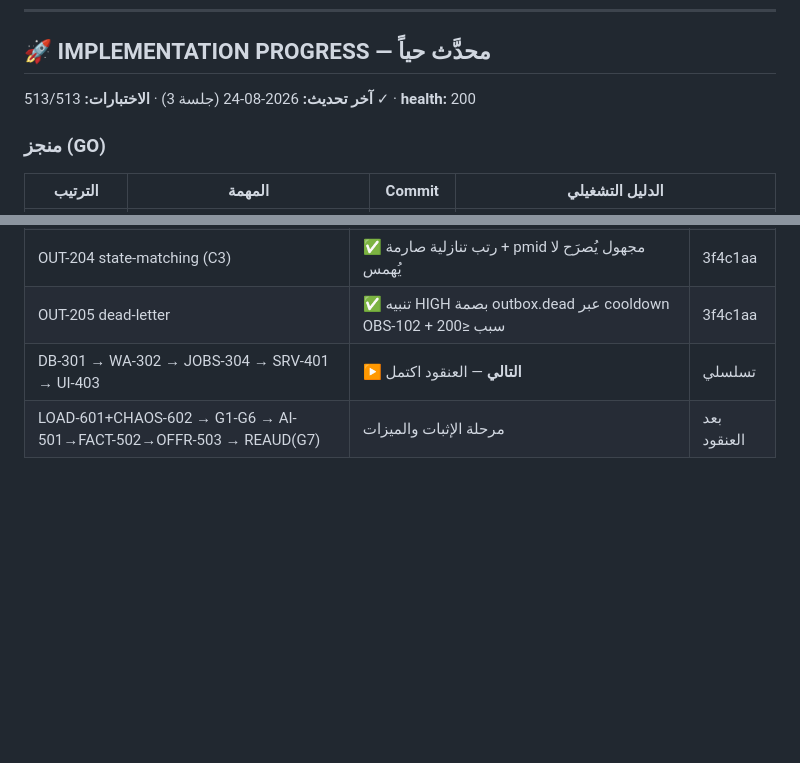
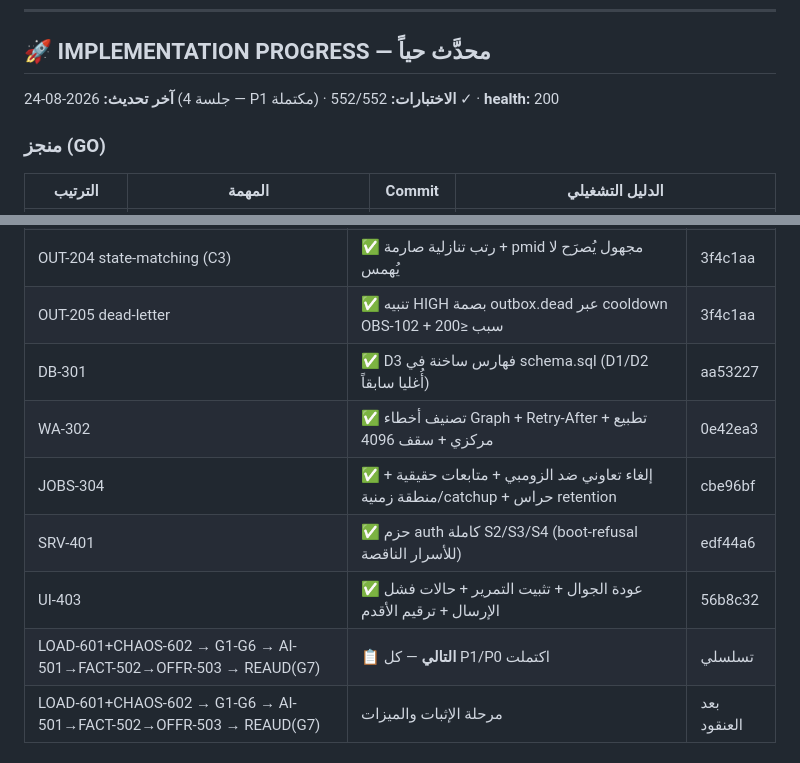
Before and after one commit to amancodetech/amancode, a Markdown page: docs/audit/REMEDIATION_PLAN_v1.1.md, 2 parts joined by grey strips. Rendered like a GitHub page; blank space fills up the shorter version.

Commit message:
docs(plan): P1 chain COMPLETE — DB-301/WA-302/JOBS-304/SRV-401/UI-403 all GO

```diff
--- a/docs/audit/REMEDIATION_PLAN_v1.1.md
+++ b/docs/audit/REMEDIATION_PLAN_v1.1.md
@@ -8,7 +8,7 @@
 
 ## 🚀 IMPLEMENTATION PROGRESS — محدَّث حياً
 
-**آخر تحديث:** 2026-08-24 (جلسة 3) · **الاختبارات:** 513/513 ✓ · **health:** 200
+**آخر تحديث:** 2026-08-24 (جلسة 4 — P1 مكتملة) · **الاختبارات:** 552/552 ✓ · **health:** 200
 
 ### منجز (GO)
 
@@ -35,7 +35,12 @@
 | OUT-203 idempotency (C2) | ✅ فهرس فريد جزئي + dedupe legacy + تخزين المفتاح بعد النجاح | 3f4c1aa |
 | OUT-204 state-matching (C3) | ✅ رتب تنازلية صارمة + pmid مجهول يُصرَح لا يُهمس | 3f4c1aa |
 | OUT-205 dead-letter | ✅ تنبيه HIGH بصمة outbox.dead عبر cooldown OBS-102 + سبب ≤200 | 3f4c1aa |
-| DB-301 → WA-302 → JOBS-304 → SRV-401 → UI-403 | ▶️ **التالي** — العنقود اكتمل | تسلسلي |
+| DB-301 | ✅ D3 فهارس ساخنة في schema.sql (D1/D2 أُغليا سابقاً) | aa53227 |
+| WA-302 | ✅ تصنيف أخطاء Graph + Retry-After + تطبيع مركزي + سقف 4096 | 0e42ea3 |
+| JOBS-304 | ✅ إلغاء تعاوني ضد الزومبي + متابعات حقيقية + منطقة زمنية/catchup + حراس retention | cbe96bf |
+| SRV-401 | ✅ حزم auth كاملة S2/S3/S4 (boot-refusal للأسرار الناقصة) | edf44a6 |
+| UI-403 | ✅ عودة الجوال + تثبيت التمرير + حالات فشل الإرسال + ترقيم الأقدم | 56b8c32 |
+| LOAD-601+CHAOS-602 → G1-G6 → AI-501→FACT-502→OFFR-503 → REAUD(G7) | 📋 **التالي** — كل P1/P0 اكتملت | تسلسلي |
 | LOAD-601+CHAOS-602 → G1-G6 → AI-501→FACT-502→OFFR-503 → REAUD(G7) | مرحلة الإثبات والميزات | بعد العنقود |
 
 ### اكتشافات التنفيذ المسجلة (بروتوكول §32)
```
